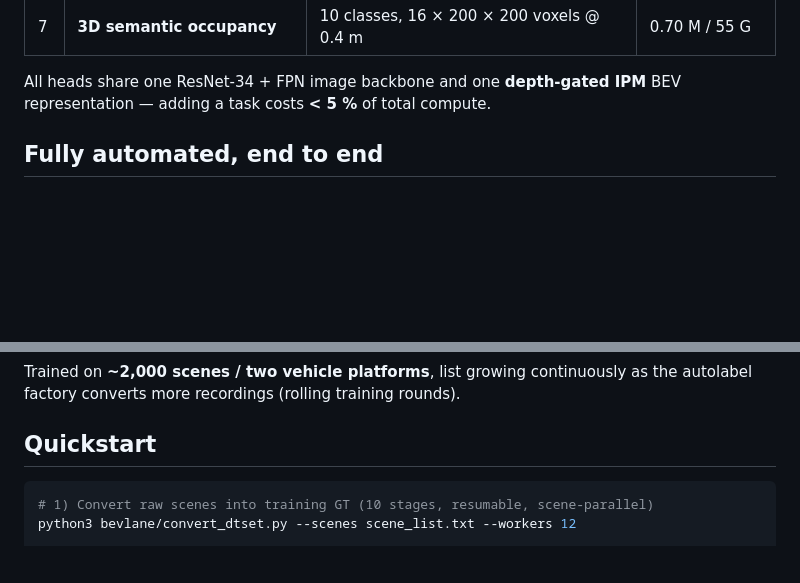
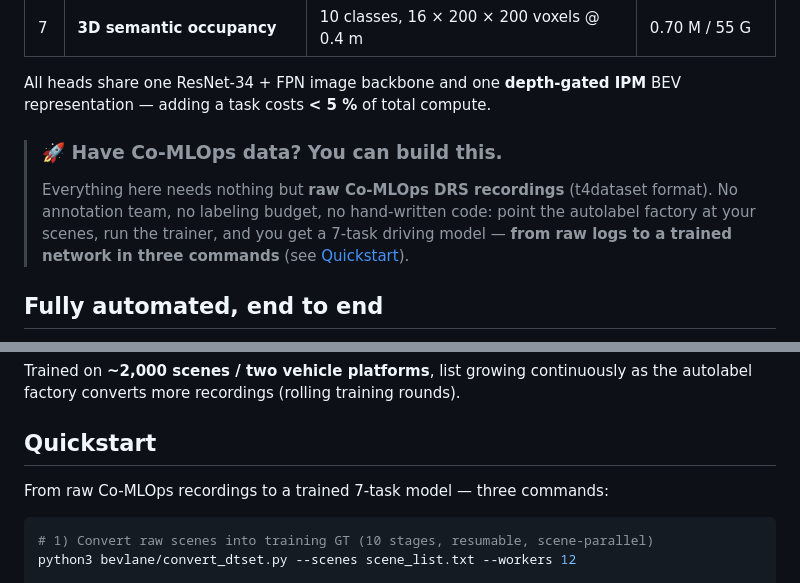
Before and after one commit to tier4/METEOR, a Markdown page: README.md, 2 parts joined by grey strips. GitHub-like rendering; blank space fills up the shorter version.

Commit message:
README: 'Have Co-MLOps data? You can build this.' callout
Co-Authored-By: Claude Fable 5 <noreply@anthropic.com>

````diff
--- a/README.md
+++ b/README.md
@@ -56,6 +56,13 @@ From **8 cameras (768×432) + calibration + current speed**, a single forward pa
 
 All heads share one ResNet-34 + FPN image backbone and one **depth-gated IPM** BEV
 representation — adding a task costs **< 5 %** of total compute.
+
+> ### 🚀 Have Co-MLOps data? You can build this.
+> Everything here needs nothing but **raw Co-MLOps DRS recordings** (t4dataset
+> format). No annotation team, no labeling budget, no hand-written code:
+> point the autolabel factory at your scenes, run the trainer, and you get a
+> 7-task driving model — **from raw logs to a trained network in three
+> commands** (see [Quickstart](#quickstart)).
 
 ## Fully automated, end to end
 
@@ -134,6 +141,8 @@ autolabel factory converts more recordings (rolling training rounds).
 
 ## Quickstart
 
+From raw Co-MLOps recordings to a trained 7-task model — three commands:
+
 ```bash
 # 1) Convert raw scenes into training GT (10 stages, resumable, scene-parallel)
 python3 bevlane/convert_dtset.py --scenes scene_list.txt --workers 12
````
